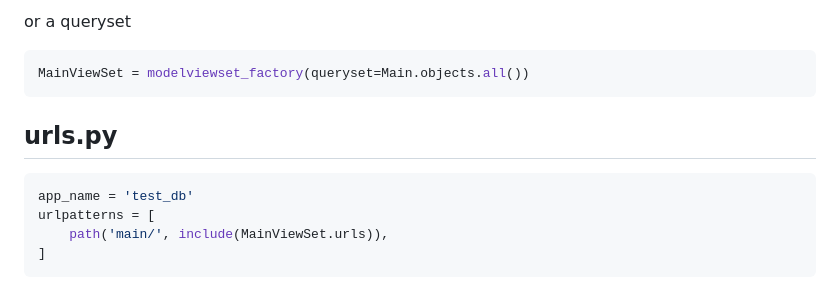
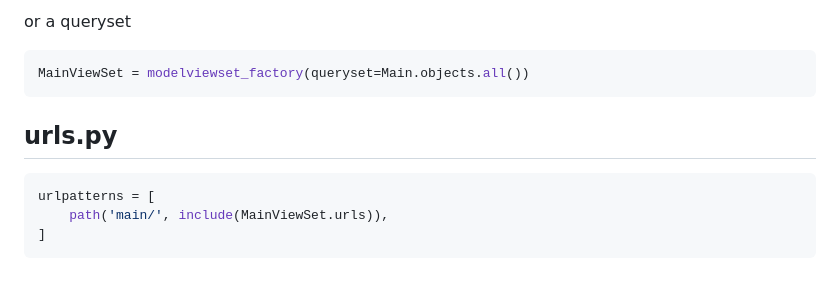
Before and after one commit to snake-soft/django-htmx-viewsets, a Markdown page: README.md, the part around the change. Rendered like a GitHub page.

````diff
--- a/README.md
+++ b/README.md
@@ -74,7 +74,6 @@ MainViewSet = modelviewset_factory(queryset=Main.objects.all())
 urls.py
 ------------------------
 ```python
-app_name = 'test_db'
 urlpatterns = [
     path('main/', include(MainViewSet.urls)),
 ]
````
